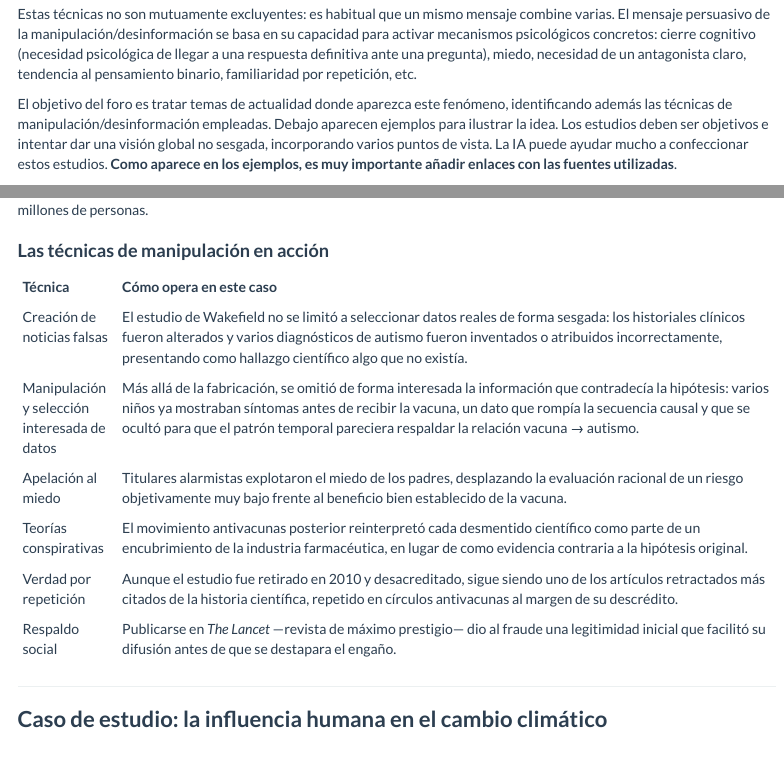
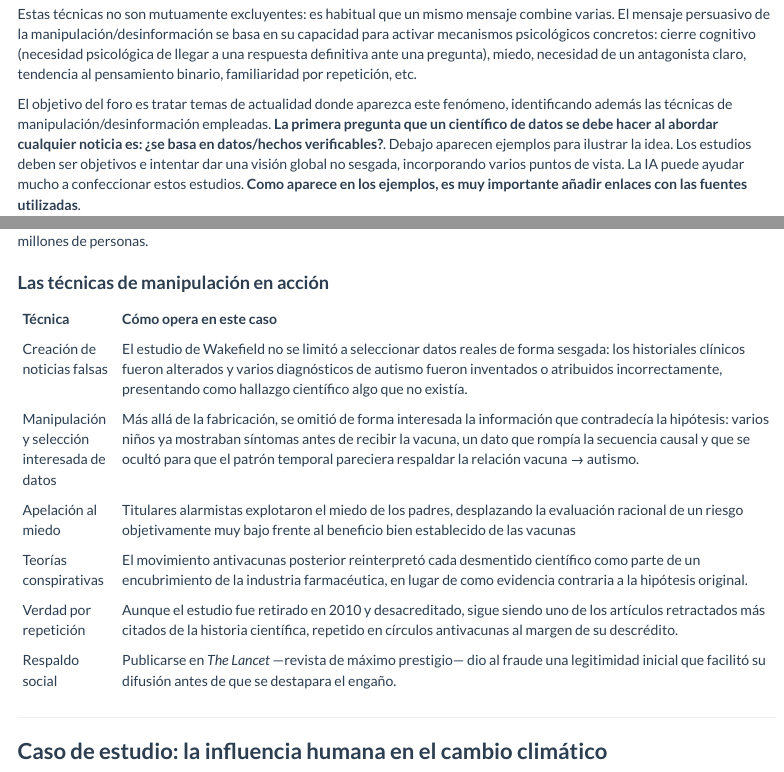
Before and after one commit to lalvarezmat/AEDV-observatorio, an R Markdown document (ObservatorioDesinformacion.Rmd): the page in a window 1100 px wide, from 1000 px down, and a second part further down, joined at a grey line. Rendered offline with R 4.5, knitr and Pandoc, with nearby package versions; menus at the side of the page are left out.

Commit message:
Actualiza el foro con el caso de las vacunas y la declaracion de Trump (2026)
Recompilado desde la copia de trabajo del curso. Cambios de contenido:
- Nueva frase introductoria sobre la primera pregunta que debe hacerse un
  cientifico de datos ante cualquier noticia (basarse en datos/hechos
  verificables).
- Caso Wakefield/vacuna triple virica ampliado con la declaracion de Donald
  Trump de agosto de 2026 sobre vacunas y autismo, como ejemplo de apelacion
  al miedo y verdad por repeticion.
- Retoque menor en el resumen de conclusiones de ese caso.

```diff
--- a/ObservatorioDesinformacion.Rmd
+++ b/ObservatorioDesinformacion.Rmd
@@ -90,7 +90,7 @@ kable(tecnicas, align = "l")
 
 Estas técnicas no son mutuamente excluyentes: es habitual que un mismo mensaje combine varias. El mensaje persuasivo de la manipulación/desinformación se basa en su capacidad para activar mecanismos psicológicos concretos: cierre cognitivo (necesidad psicológica de llegar a una respuesta definitiva ante una pregunta), miedo, necesidad de un antagonista claro, tendencia al pensamiento binario, familiaridad por repetición, etc.
 
-El objetivo del foro es tratar temas de actualidad donde aparezca este fenómeno, identificando además las técnicas de manipulación/desinformación empleadas. Debajo aparecen ejemplos para ilustrar la idea. Los estudios deben ser objetivos e intentar dar una visión global no sesgada, incorporando varios puntos de vista. La IA puede ayudar mucho a confeccionar estos estudios. **Como aparece en los ejemplos, es muy importante añadir enlaces con las fuentes utilizadas**.
+El objetivo del foro es tratar temas de actualidad donde aparezca este fenómeno, identificando además las técnicas de manipulación/desinformación empleadas. **La primera pregunta que un científico de datos se debe hacer al abordar cualquier noticia es: ¿se basa en datos/hechos verificables?**. Debajo aparecen ejemplos para ilustrar la idea. Los estudios deben ser objetivos e intentar dar una visión global no sesgada, incorporando varios puntos de vista. La IA puede ayudar mucho a confeccionar estos estudios. **Como aparece en los ejemplos, es muy importante añadir enlaces con las fuentes utilizadas**.
 
 ---
 
@@ -229,7 +229,7 @@ vacunas_tec <- data.frame(
   `Cómo opera en este caso` = c(
     "El estudio de Wakefield no se limitó a seleccionar datos reales de forma sesgada: los historiales clínicos fueron alterados y varios diagnósticos de autismo fueron inventados o atribuidos incorrectamente, presentando como hallazgo científico algo que no existía.",
     "Más allá de la fabricación, se omitió de forma interesada la información que contradecía la hipótesis: varios niños ya mostraban síntomas antes de recibir la vacuna, un dato que rompía la secuencia causal y que se ocultó para que el patrón temporal pareciera respaldar la relación vacuna → autismo.",
-    "Titulares alarmistas explotaron el miedo de los padres, desplazando la evaluación racional de un riesgo objetivamente muy bajo frente al beneficio bien establecido de la vacuna.",
+    "Titulares alarmistas explotaron el miedo de los padres, desplazando la evaluación racional de un riesgo objetivamente muy bajo frente al beneficio bien establecido de las vacunas",
     "El movimiento antivacunas posterior reinterpretó cada desmentido científico como parte de un encubrimiento de la industria farmacéutica, en lugar de como evidencia contraria a la hipótesis original.",
     "Aunque el estudio fue retirado en 2010 y desacreditado, sigue siendo uno de los artículos retractados más citados de la historia científica, repetido en círculos antivacunas al margen de su descrédito.",
     "Publicarse en *The Lancet* —revista de máximo prestigio— dio al fraude una legitimidad inicial que facilitó su difusión antes de que se destapara el engaño."
```
Also changed, not shown: index.html, ObservatorioDesinformacion.Rmd (2 more changed lines).
